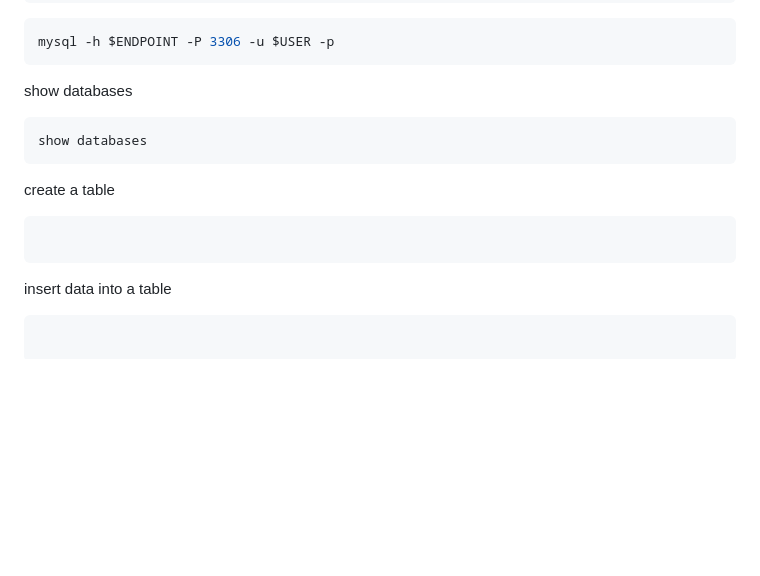
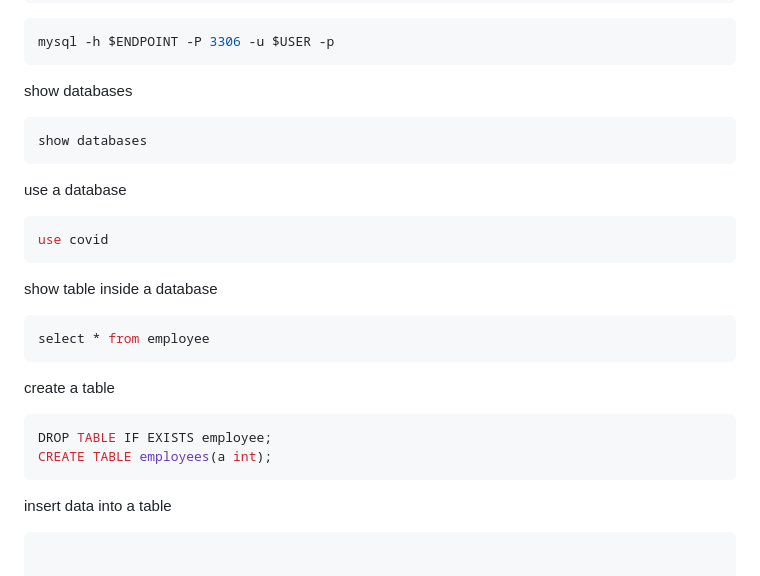
Before and after one commit to cdk-entest/rds-failover-demo, a Markdown page: README.md, the part around the change. Drawn GitHub-style; blank space fills up the shorter version.

````diff
--- a/README.md
+++ b/README.md
@@ -172,10 +172,23 @@ show databases
 show databases
 ```
 
+use a database
+
+```bash
+use covid
+```
+
+show table inside a database
+
+```bash
+select * from employee
+```
+
 create a table
 
 ```bash
-
+DROP TABLE IF EXISTS employee;
+CREATE TABLE employees(a int);
 ```
 
 insert data into a table
````
